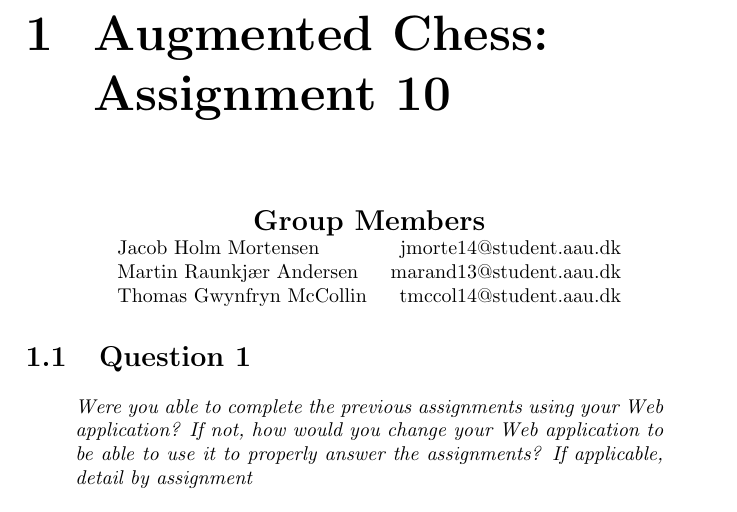
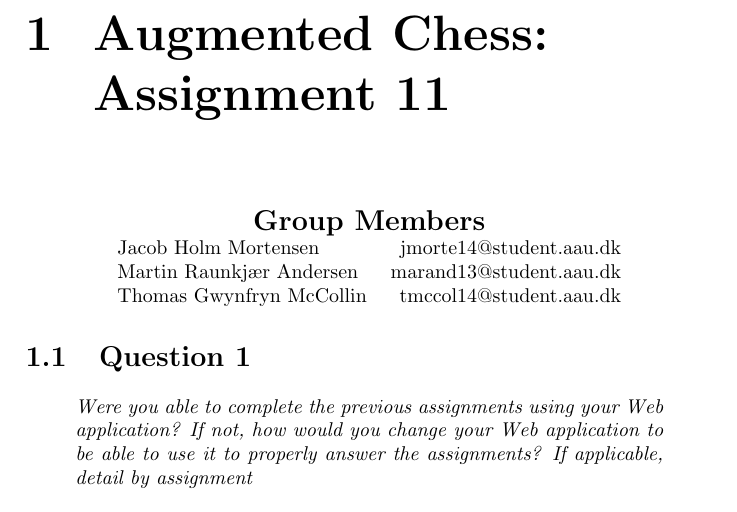
Before and after one commit to tgm-git/sw7-we, a LaTeX problem sheet (assignments/assignment-11/assignment-11.tex): part of page 1 of 2, cut so that both start at the same text. Compiled offline with pdfLaTeX.

Commit message:
fix an error

```diff
--- a/assignments/assignment-11/assignment-11.tex
+++ b/assignments/assignment-11/assignment-11.tex
@@ -20,7 +20,7 @@
 \newcommand{\attr}{\vspace{1ex} \hrule \vspace{1ex}}
 
 \begin{document}
-\chapter{Augmented Chess:\\ Assignment 10}
+\chapter{Augmented Chess:\\ Assignment 11}
 
 \begin{center}
 	{\Large \textbf{Group Members}}
```
Also changed, not shown: assignments/assignment-11/assignment-11.pdf.
